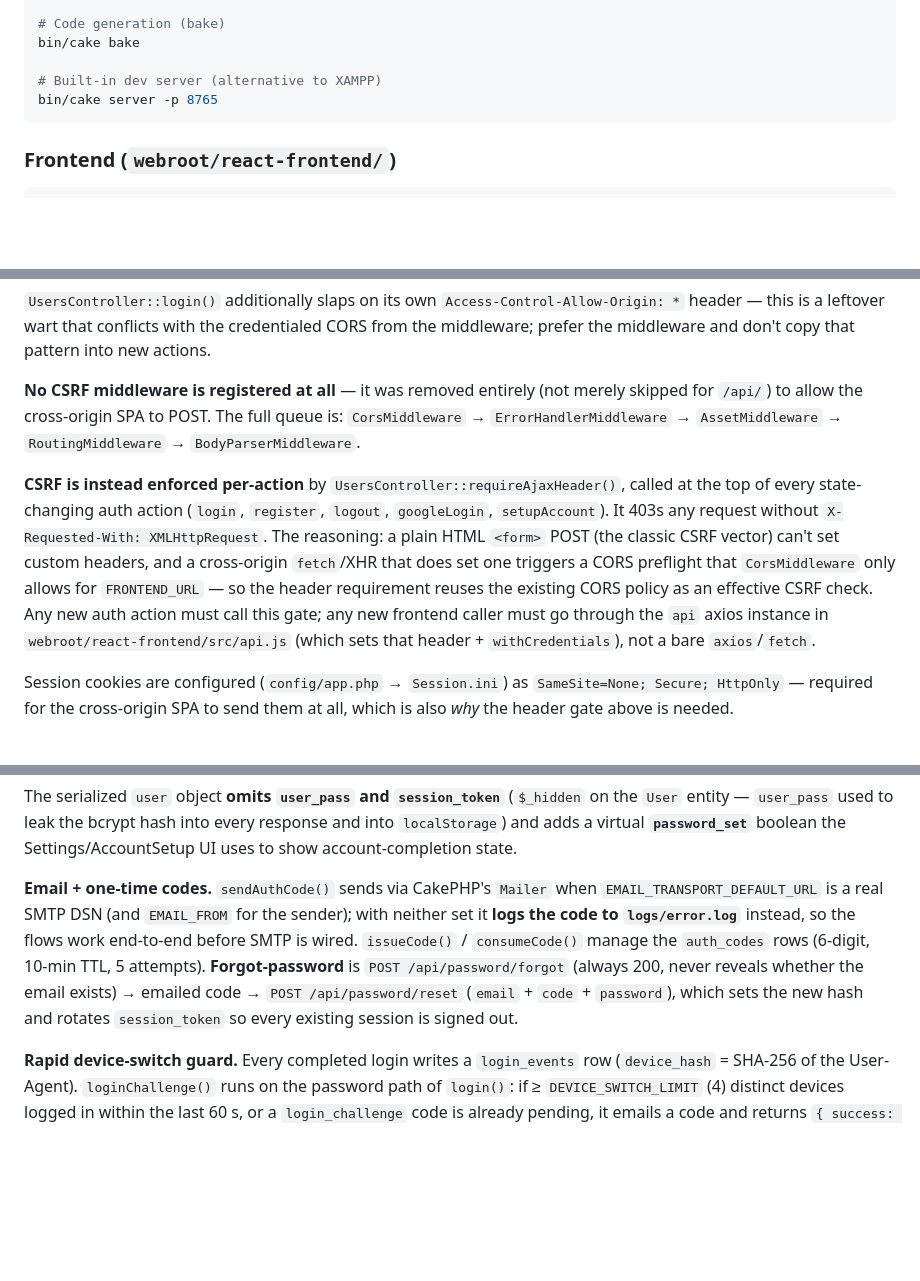
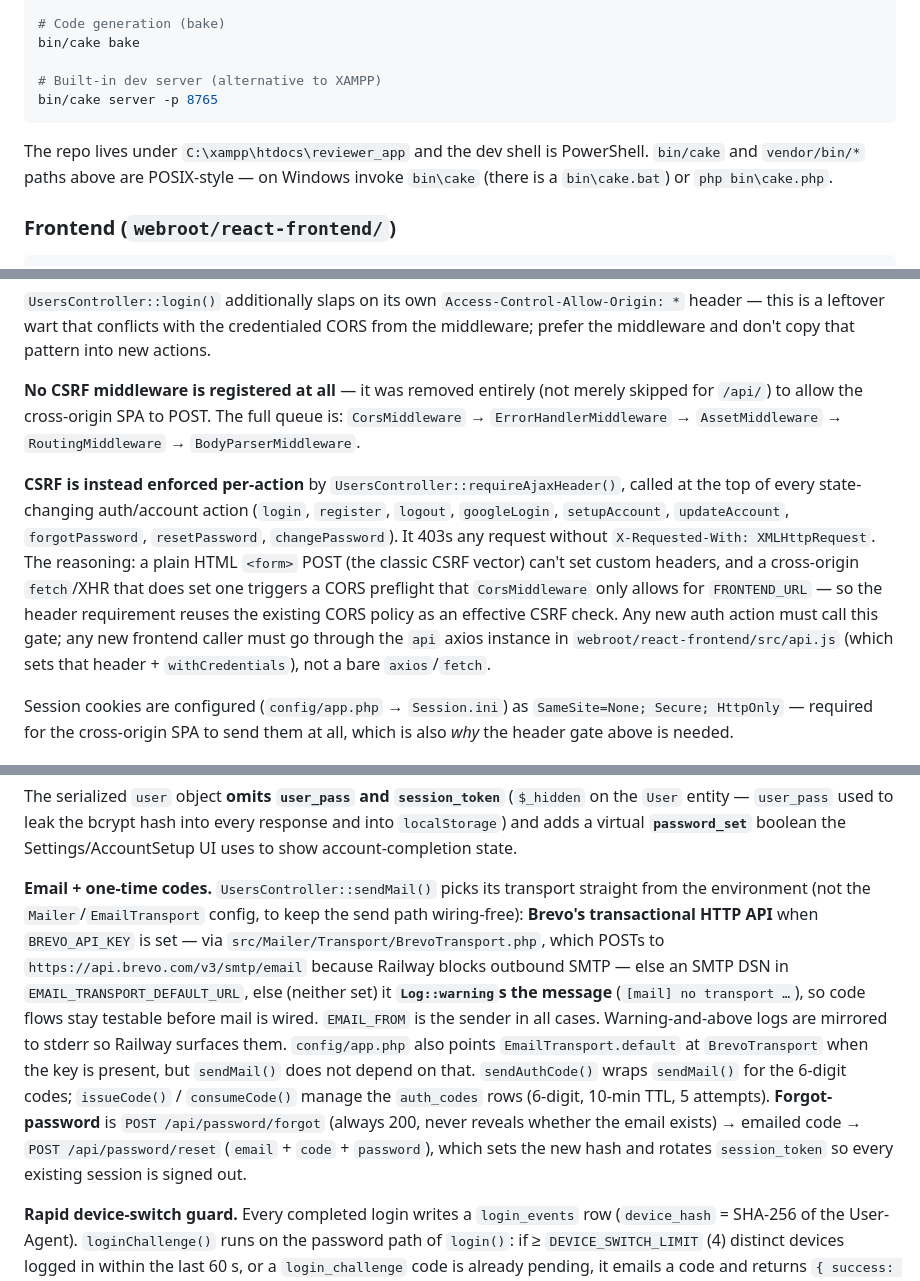
Before and after one commit to alleth/reviewer-app, a Markdown page: CLAUDE.md, 3 parts joined by grey strips. Rendered like a GitHub page; blank space fills up the shorter version.

````diff
--- a/CLAUDE.md
+++ b/CLAUDE.md
@@ -35,6 +35,8 @@ bin/cake bake
 bin/cake server -p 8765
 ```
 
+The repo lives under `C:\xampp\htdocs\reviewer_app` and the dev shell is PowerShell. `bin/cake` and `vendor/bin/*` paths above are POSIX-style — on Windows invoke `bin\cake` (there is a `bin\cake.bat`) or `php bin\cake.php`.
+
 ### Frontend (`webroot/react-frontend/`)
 
 ```bash
@@ -85,7 +87,7 @@ CORS is handled by `CorsMiddleware` (`src/Middleware/CorsMiddleware.php`), added
 
 **No CSRF middleware is registered at all** — it was removed entirely (not merely skipped for `/api/`) to allow the cross-origin SPA to POST. The full queue is: `CorsMiddleware` → `ErrorHandlerMiddleware` → `AssetMiddleware` → `RoutingMiddleware` → `BodyParserMiddleware`.
 
-**CSRF is instead enforced per-action** by `UsersController::requireAjaxHeader()`, called at the top of every state-changing auth action (`login`, `register`, `logout`, `googleLogin`, `setupAccount`). It 403s any request without `X-Requested-With: XMLHttpRequest`. The reasoning: a plain HTML `<form>` POST (the classic CSRF vector) can't set custom headers, and a cross-origin `fetch`/XHR that does set one triggers a CORS preflight that `CorsMiddleware` only allows for `FRONTEND_URL` — so the header requirement reuses the existing CORS policy as an effective CSRF check. Any new auth action must call this gate; any new frontend caller must go through the `api` axios instance in `webroot/react-frontend/src/api.js` (which sets that header + `withCredentials`), not a bare `axios`/`fetch`.
+**CSRF is instead enforced per-action** by `UsersController::requireAjaxHeader()`, called at the top of every state-changing auth/account action (`login`, `register`, `logout`, `googleLogin`, `setupAccount`, `updateAccount`, `forgotPassword`, `resetPassword`, `changePassword`). It 403s any request without `X-Requested-With: XMLHttpRequest`. The reasoning: a plain HTML `<form>` POST (the classic CSRF vector) can't set custom headers, and a cross-origin `fetch`/XHR that does set one triggers a CORS preflight that `CorsMiddleware` only allows for `FRONTEND_URL` — so the header requirement reuses the existing CORS policy as an effective CSRF check. Any new auth action must call this gate; any new frontend caller must go through the `api` axios instance in `webroot/react-frontend/src/api.js` (which sets that header + `withCredentials`), not a bare `axios`/`fetch`.
 
 Session cookies are configured (`config/app.php` → `Session.ini`) as `SameSite=None; Secure; HttpOnly` — required for the cross-origin SPA to send them at all, which is also *why* the header gate above is needed.
 
@@ -103,7 +105,7 @@ Authentication is manual — no CakePHP Auth or Authentication plugin is used. A
 
 The serialized `user` object **omits `user_pass` and `session_token`** (`$_hidden` on the `User` entity — `user_pass` used to leak the bcrypt hash into every response and into `localStorage`) and adds a virtual **`password_set`** boolean the Settings/AccountSetup UI uses to show account-completion state.
 
-**Email + one-time codes.** `sendAuthCode()` sends via CakePHP's `Mailer` when `EMAIL_TRANSPORT_DEFAULT_URL` is a real SMTP DSN (and `EMAIL_FROM` for the sender); with neither set it **logs the code to `logs/error.log`** instead, so the flows work end-to-end before SMTP is wired. `issueCode()` / `consumeCode()` manage the `auth_codes` rows (6-digit, 10-min TTL, 5 attempts). **Forgot-password** is `POST /api/password/forgot` (always 200, never reveals whether the email exists) → emailed code → `POST /api/password/reset` (`email` + `code` + `password`), which sets the new hash and rotates `session_token` so every existing session is signed out.
+**Email + one-time codes.** `UsersController::sendMail()` picks its transport straight from the environment (not the `Mailer`/`EmailTransport` config, to keep the send path wiring-free): **Brevo's transactional HTTP API** when `BREVO_API_KEY` is set — via `src/Mailer/Transport/BrevoTransport.php`, which POSTs to `https://api.brevo.com/v3/smtp/email` because Railway blocks outbound SMTP — else an SMTP DSN in `EMAIL_TRANSPORT_DEFAULT_URL`, else (neither set) it **`Log::warning`s the message** (`[mail] no transport …`), so code flows stay testable before mail is wired. `EMAIL_FROM` is the sender in all cases. Warning-and-above logs are mirrored to stderr so Railway surfaces them. `config/app.php` also points `EmailTransport.default` at `BrevoTransport` when the key is present, but `sendMail()` does not depend on that. `sendAuthCode()` wraps `sendMail()` for the 6-digit codes; `issueCode()` / `consumeCode()` manage the `auth_codes` rows (6-digit, 10-min TTL, 5 attempts). **Forgot-password** is `POST /api/password/forgot` (always 200, never reveals whether the email exists) → emailed code → `POST /api/password/reset` (`email` + `code` + `password`), which sets the new hash and rotates `session_token` so every existing session is signed out.
 
 **Rapid device-switch guard.** Every completed login writes a `login_events` row (`device_hash` = SHA-256 of the User-Agent). `loginChallenge()` runs on the password path of `login()`: if ≥ `DEVICE_SWITCH_LIMIT` (4) distinct devices logged in within the last 60 s, or a `login_challenge` code is already pending, it emails a code and returns `{ success: false, needsCode: true }` instead of starting a session — the SPA then shows a code field and resubmits `login` with `code`. A correct code clears the guard (deletes that user's `login_events`). `googleLogin()` records events but is never challenged.
 
````
Also changed, not shown: other parts of CLAUDE.md (+8 -5 lines).
